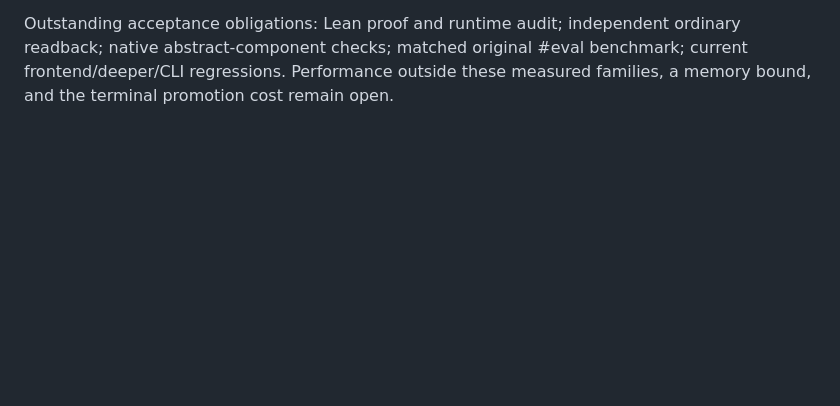
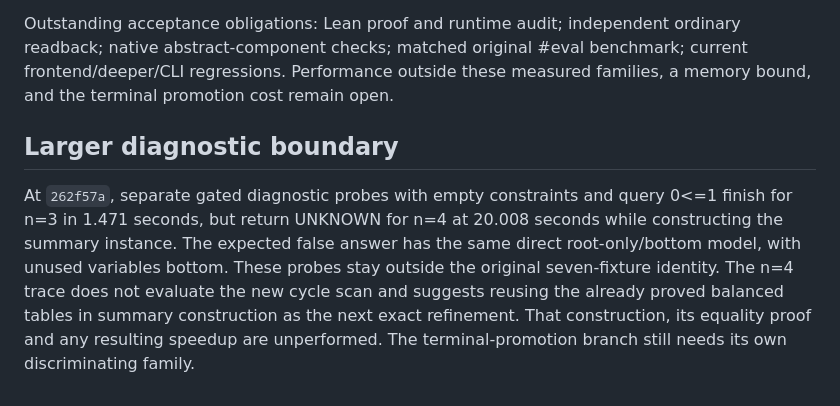
Before and after one commit to mhenglein/subtype-entailment, a Markdown page: notes/2026-09-20-raw-backend.md, the part around the change. Rendered like a GitHub page; blank space fills up the shorter version.

Commit message:
Preserve the larger raw summary-construction limit (#61)

```diff
--- a/notes/2026-09-20-raw-backend.md
+++ b/notes/2026-09-20-raw-backend.md
@@ -100,3 +100,16 @@ Outstanding acceptance obligations: Lean proof and runtime audit; independent
 ordinary readback; native abstract-component checks; matched original #eval
 benchmark; current frontend/deeper/CLI regressions. Performance outside these
 measured families, a memory bound, and the terminal promotion cost remain open.
+
+
+## Larger diagnostic boundary
+
+At `262f57a`, separate gated diagnostic probes with empty constraints and query
+0<=1 finish for n=3 in 1.471 seconds, but return UNKNOWN for n=4 at 20.008
+seconds while constructing the summary instance. The expected false answer
+has the same direct root-only/bottom model, with unused variables bottom.
+These probes stay outside the original seven-fixture identity. The n=4 trace
+does not evaluate the new cycle scan and suggests reusing the already proved
+balanced tables in summary construction as the next exact refinement. That
+construction, its equality proof and any resulting speedup are unperformed.
+The terminal-promotion branch still needs its own discriminating family.
```
Also changed, not shown: notes/2026-09-20-raw-backend-readback.md (+9 -3 lines).
